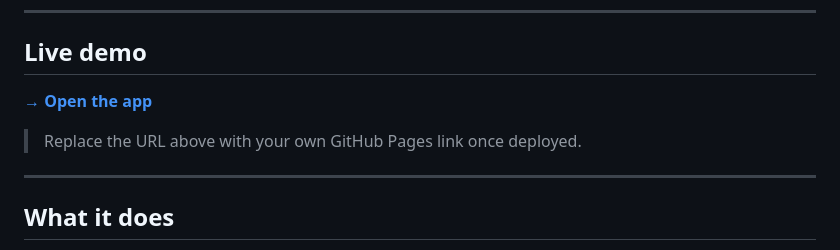
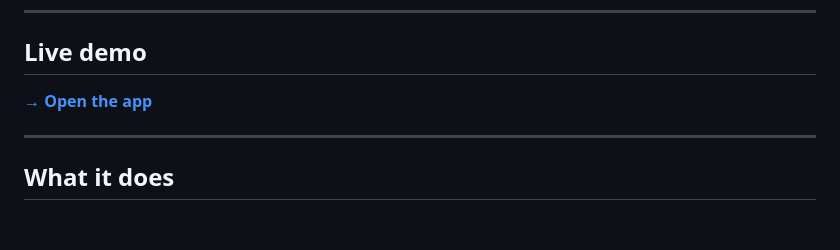
Before and after one commit to lukas-pb/job_hunter, a Markdown page: README.md, the part around the change. Rendered like a GitHub page; blank space fills up the shorter version.

```diff
--- a/README.md
+++ b/README.md
@@ -10,9 +10,7 @@ No server. No install. No Python. Open the page, enter your API key, and go.
 
 ## Live demo
 
-**[→ Open the app](https://yourusername.github.io/job-hunter)**
-
-> Replace the URL above with your own GitHub Pages link once deployed.
+**[→ Open the app](https://lukas-pb.github.io/job-hunter)**
 
 ---
 
```
